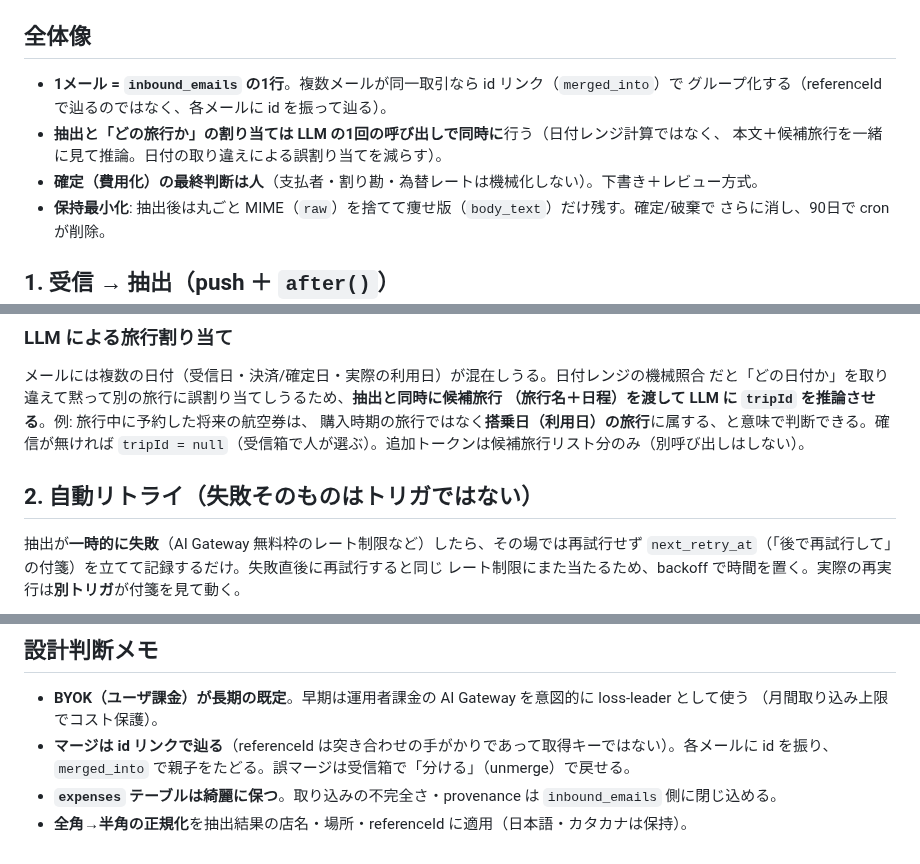
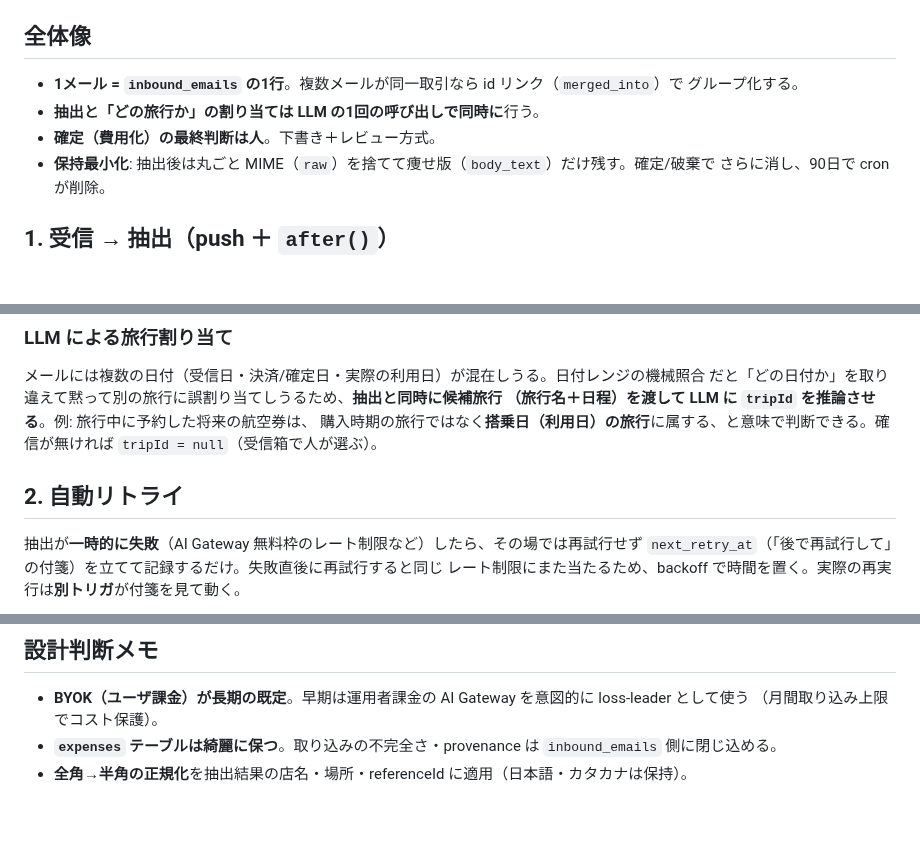
Before and after one commit to shidetake/triplot, a Markdown page: docs/import-flow.md, 3 parts joined by grey strips. GitHub-like rendering; blank space fills up the shorter version.

Commit message:
docs: 防御的な「〜ではない」系の括弧書きを削除
見出しの「（失敗そのものはトリガではない）」ほか、AではなくB/Xではない系の
括弧書きを整理（間違えやすい点の先回り否定はキリがないので置かない）。
「マージは id リンクで辿る」「追加トークンは候補旅行リスト分のみ」も削除。

Co-Authored-By: Claude Opus 4.8 <noreply@anthropic.com>

```diff
--- a/docs/import-flow.md
+++ b/docs/import-flow.md
@@ -7,10 +7,9 @@
 ## 全体像
 
 - **1メール = `inbound_emails` の1行**。複数メールが同一取引なら id リンク（`merged_into`）で
-  グループ化する（referenceId で辿るのではなく、各メールに id を振って辿る）。
-- **抽出と「どの旅行か」の割り当ては LLM の1回の呼び出しで同時に**行う（日付レンジ計算ではなく、
-  本文＋候補旅行を一緒に見て推論。日付の取り違えによる誤割り当てを減らす）。
-- **確定（費用化）の最終判断は人**（支払者・割り勘・為替レートは機械化しない）。下書き＋レビュー方式。
+  グループ化する。
+- **抽出と「どの旅行か」の割り当ては LLM の1回の呼び出しで同時に**行う。
+- **確定（費用化）の最終判断は人**。下書き＋レビュー方式。
 - **保持最小化**: 抽出後は丸ごと MIME（`raw`）を捨てて痩せ版（`body_text`）だけ残す。確定/破棄で
   さらに消し、90日で cron が削除。
 
@@ -54,9 +53,9 @@ sequenceDiagram
 だと「どの日付か」を取り違えて黙って別の旅行に誤割り当てしうるため、**抽出と同時に候補旅行
 （旅行名＋日程）を渡して LLM に `tripId` を推論させる**。例: 旅行中に予約した将来の航空券は、
 購入時期の旅行ではなく**搭乗日（利用日）の旅行**に属する、と意味で判断できる。確信が無ければ
-`tripId = null`（受信箱で人が選ぶ）。追加トークンは候補旅行リスト分のみ（別呼び出しはしない）。
+`tripId = null`（受信箱で人が選ぶ）。
 
-## 2. 自動リトライ（失敗そのものはトリガではない）
+## 2. 自動リトライ
 
 抽出が**一時的に失敗**（AI Gateway 無料枠のレート制限など）したら、その場では再試行せず
 `next_retry_at`（「後で再試行して」の付箋）を立てて記録するだけ。失敗直後に再試行すると同じ
@@ -165,7 +164,5 @@ stateDiagram-v2
 
 - **BYOK（ユーザ課金）が長期の既定**。早期は運用者課金の AI Gateway を意図的に loss-leader として使う
   （月間取り込み上限でコスト保護）。
-- **マージは id リンクで辿る**（referenceId は突き合わせの手がかりであって取得キーではない）。各メールに
-  id を振り、`merged_into` で親子をたどる。誤マージは受信箱で「分ける」（unmerge）で戻せる。
 - **`expenses` テーブルは綺麗に保つ**。取り込みの不完全さ・provenance は `inbound_emails` 側に閉じ込める。
 - **全角→半角の正規化**を抽出結果の店名・場所・referenceId に適用（日本語・カタカナは保持）。
```
